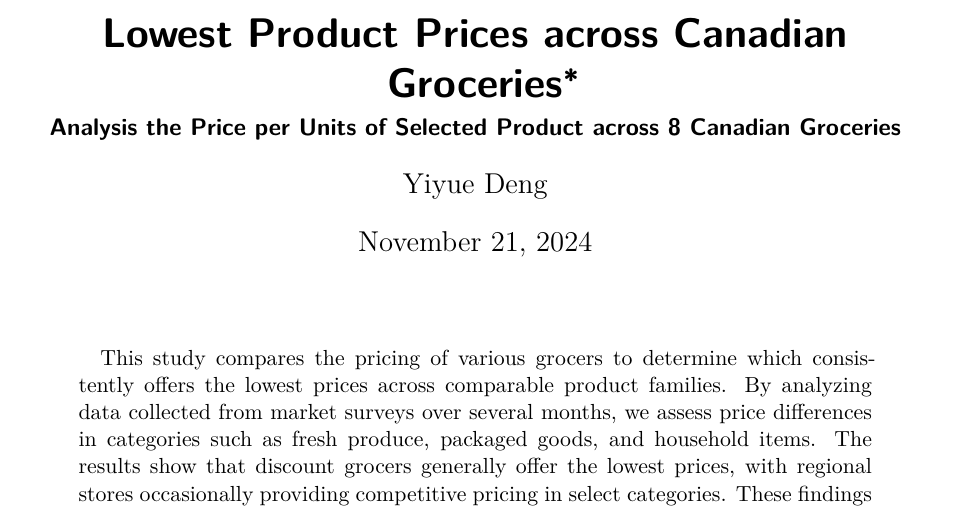
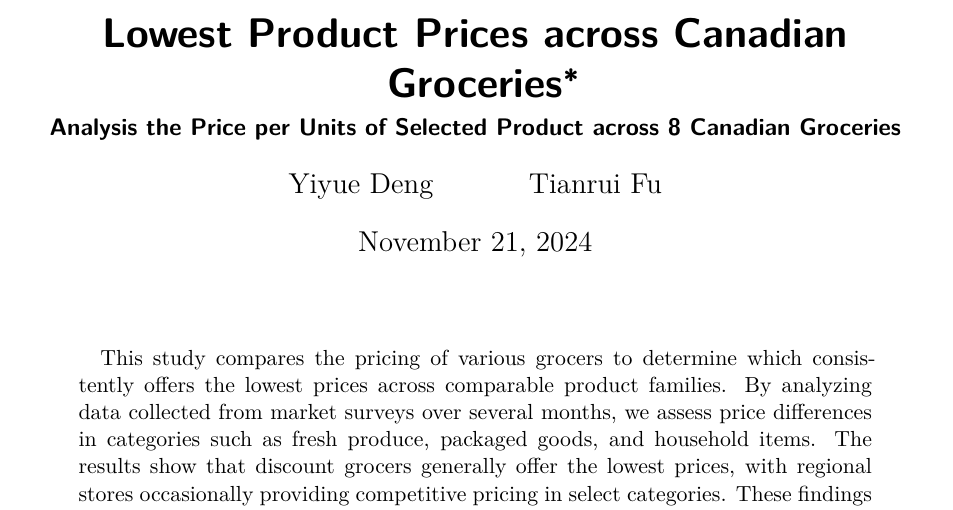
Before and after one commit to vanessadyy/Canadian-Grocery-Analysis, a Quarto document (paper/paper.qmd): part of page 1 of 7, cut so that both start at the same text. Rendered offline with R 4.5, knitr and Pandoc in place of Quarto, then LaTeX, with nearby package versions.

Commit message:
Update paper.qmd

```diff
--- a/paper/paper.qmd
+++ b/paper/paper.qmd
@@ -3,6 +3,7 @@ title: "Lowest Product Prices across Canadian Groceries"
 subtitle: "Analysis the Price per Units of Selected Product across 8 Canadian Groceries "
 author:
   - Yiyue Deng
+  - Tianrui Fu
 thanks: "Code and data are available at: [https://github.com/younazhao/Canadian-Grocery-Analysis](https://github.com/younazhao/Canadian-Grocery-Analysis)."
 date: today
 date-format: long
```
